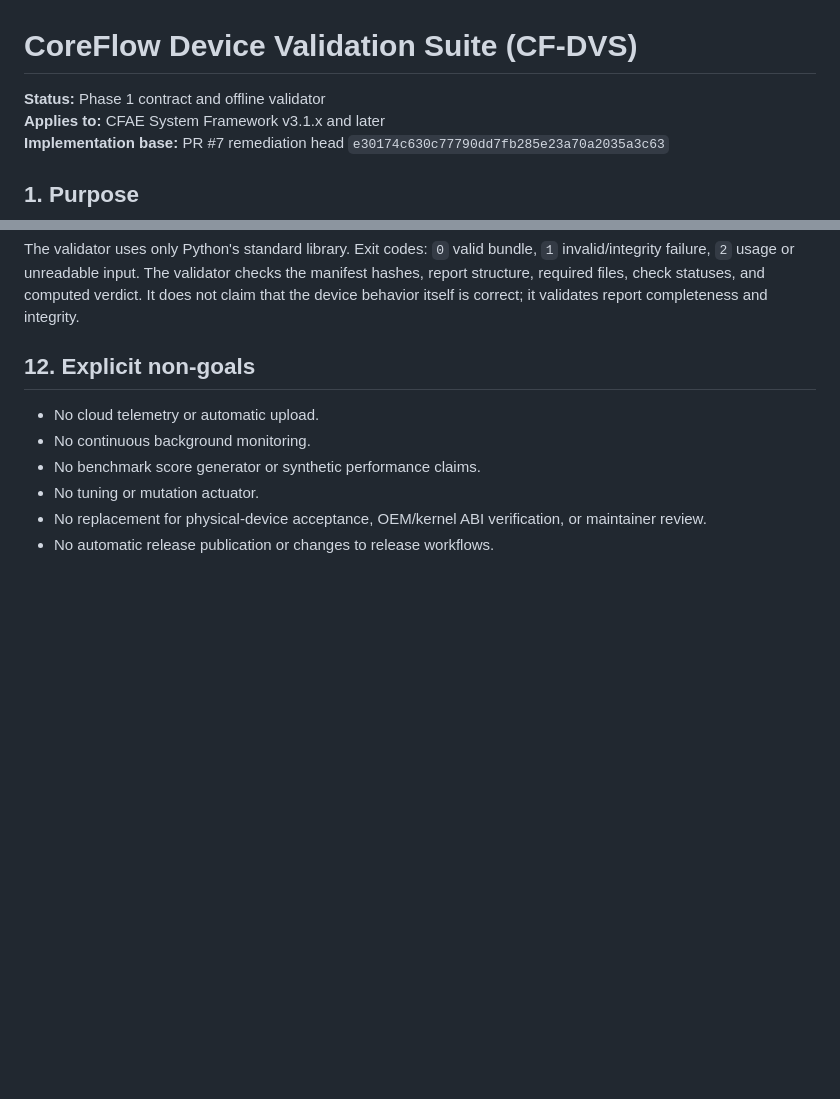
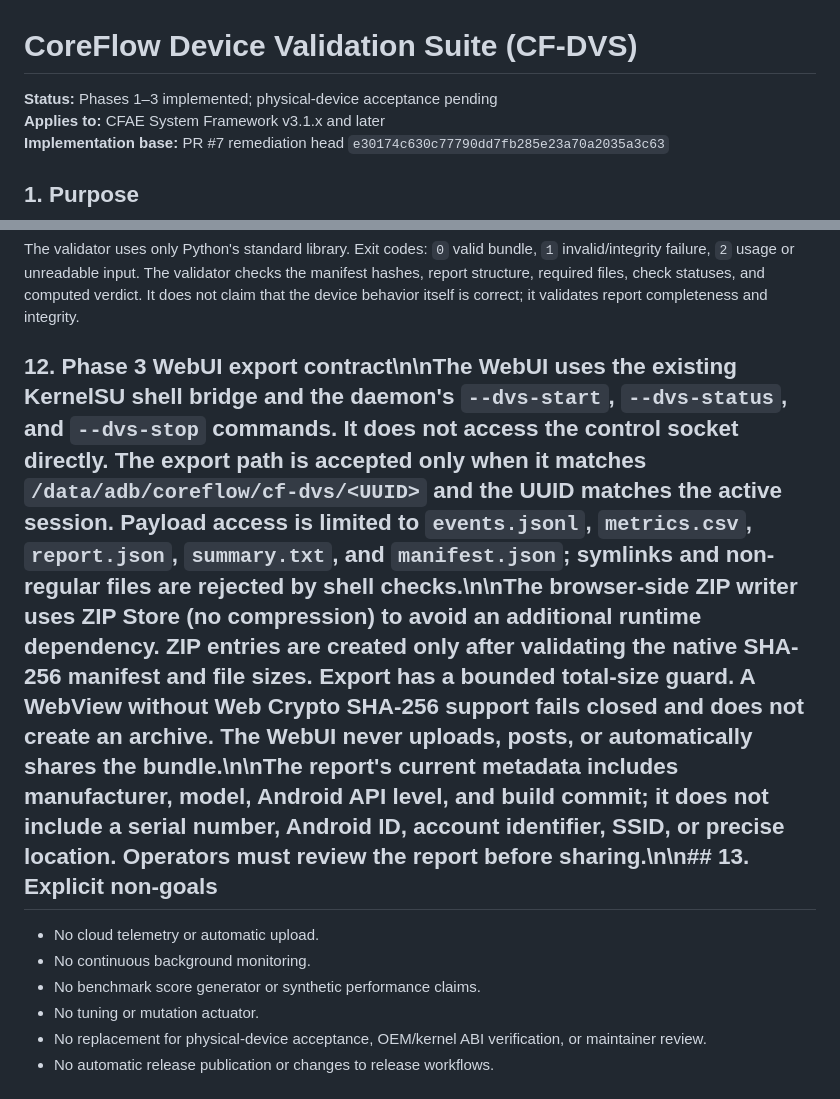
Before and after one commit to mystivara-creator/CoreFlow-Engine, a Markdown page: docs/DEVICE_VALIDATION_SUITE.md, 2 parts joined by grey strips. GitHub-like rendering; blank space fills up the shorter version.

Commit message:
docs(cf-dvs): document operator UI and verified local ZIP export

```diff
--- a/docs/DEVICE_VALIDATION_SUITE.md
+++ b/docs/DEVICE_VALIDATION_SUITE.md
@@ -1,6 +1,6 @@
 # CoreFlow Device Validation Suite (CF-DVS)
 
-**Status:** Phase 1 contract and offline validator
+**Status:** Phases 1–3 implemented; physical-device acceptance pending
 **Applies to:** CFAE System Framework v3.1.x and later
 **Implementation base:** PR #7 remediation head `e30174c630c77790dd7fb285e23a70a2035a3c63`
 
@@ -158,7 +158,7 @@ python3 -m unittest discover -s tests -p 'test_cf_dvs_validator.py' -v
 
 The validator uses only Python's standard library. Exit codes: `0` valid bundle, `1` invalid/integrity failure, `2` usage or unreadable input. The validator checks the manifest hashes, report structure, required files, check statuses, and computed verdict. It does not claim that the device behavior itself is correct; it validates report completeness and integrity.
 
-## 12. Explicit non-goals
+## 12. Phase 3 WebUI export contract\n\nThe WebUI uses the existing KernelSU shell bridge and the daemon's `--dvs-start`, `--dvs-status`, and `--dvs-stop` commands. It does not access the control socket directly. The export path is accepted only when it matches `/data/adb/coreflow/cf-dvs/<UUID>` and the UUID matches the active session. Payload access is limited to `events.jsonl`, `metrics.csv`, `report.json`, `summary.txt`, and `manifest.json`; symlinks and non-regular files are rejected by shell checks.\n\nThe browser-side ZIP writer uses ZIP Store (no compression) to avoid an additional runtime dependency. ZIP entries are created only after validating the native SHA-256 manifest and file sizes. Export has a bounded total-size guard. A WebView without Web Crypto SHA-256 support fails closed and does not create an archive. The WebUI never uploads, posts, or automatically shares the bundle.\n\nThe report's current metadata includes manufacturer, model, Android API level, and build commit; it does not include a serial number, Android ID, account identifier, SSID, or precise location. Operators must review the report before sharing.\n\n## 13. Explicit non-goals
 
 - No cloud telemetry or automatic upload.
 - No continuous background monitoring.
```
